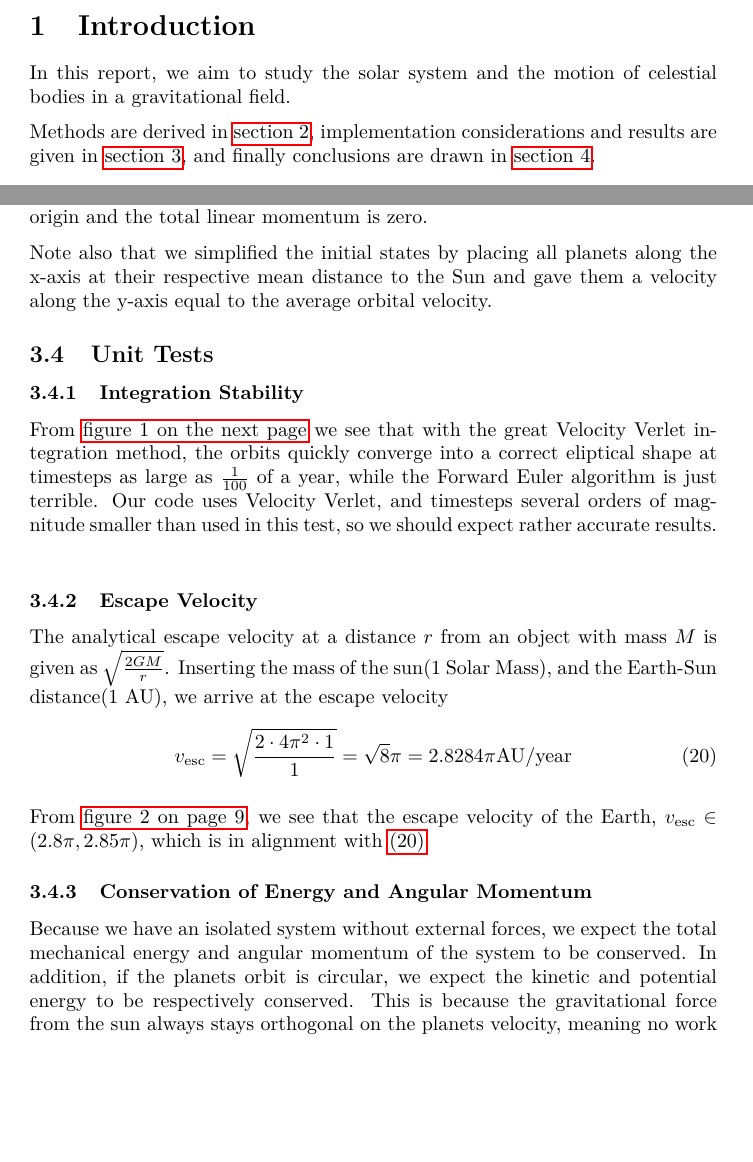
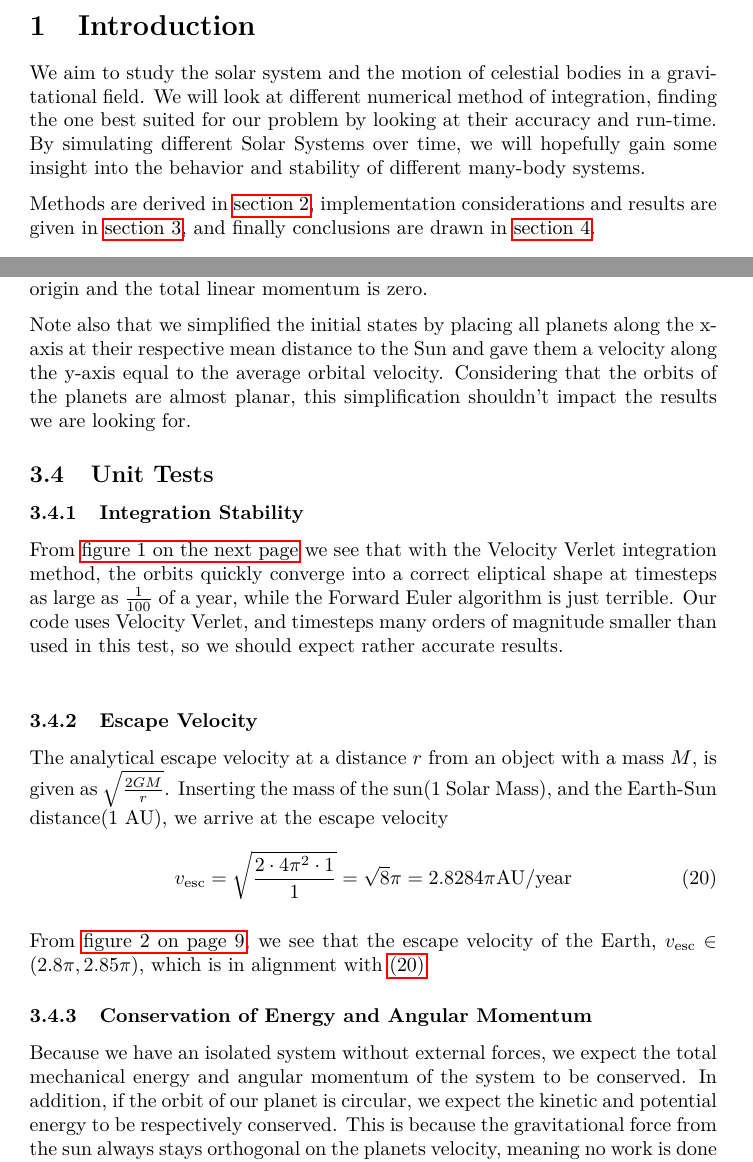
Before and after one commit to KGHustad/FYS3150, a LaTeX paper (project3/report.tex): two parts of pages 2 and 7 of 14, joined at a grey line, cut so that both start at the same text, the shorter picture padded with empty space. Compiled offline with pdfLaTeX.

Commit message:
final changes to report

```diff
--- a/project3/report.tex
+++ b/project3/report.tex
@@ -82,7 +82,7 @@ In this report, we study the motion of planets in the solar system. We find that
 %\subsection*{Description of the nature of the problem}
 %\cite{mhj_lecture_notes} % must cite something to avoid compilation error when using bibtex
 
-In this report, we aim to study the solar system and the motion of celestial bodies in a gravitational field.
+We aim to study the solar system and the motion of celestial bodies in a gravitational field. We will look at different numerical method of integration, finding the one best suited for our problem by looking at their accuracy and run-time. By simulating different Solar Systems over time, we will hopefully gain some insight into the behavior and stability of different many-body systems.
 
 Methods are derived in \ref{sec:methods}, implementation considerations and results are given in \ref{sec:implementation_and_results}, and finally conclusions are drawn in \ref{sec:conclusion}.
 
@@ -337,12 +337,12 @@ We see from listing \ref{lst:runtime} that Velocity Verlet runs in twice the tim
 \subsection{Preservation of centre of mass and linear momentum}
 Our program assumes that the first celestial body added to the system is the Sun, and that it is added at the origin without any speed. When the rest of the bodies are added, the Sun is adjusted so that the centre of mass lies in the origin and the total linear momentum is zero.
 
-Note also that we simplified the initial states by placing all planets along the x-axis at their respective mean distance to the Sun and gave them a velocity along the y-axis equal to the average orbital velocity.
+Note also that we simplified the initial states by placing all planets along the x-axis at their respective mean distance to the Sun and gave them a velocity along the y-axis equal to the average orbital velocity. Considering that the orbits of the planets are almost planar, this simplification shouldn't impact the results we are looking for.
 
 
 \subsection{Unit Tests}
 \subsubsection{Integration Stability}
-From \vref{fig:timestep_test} we see that with the great Velocity Verlet integration method, the orbits quickly converge into a correct eliptical shape at timesteps as large as $\frac{1}{100}$ of a year, while the Forward Euler algorithm is just terrible. Our code uses Velocity Verlet, and timesteps several orders of magnitude smaller than used in this test, so we should expect rather accurate results.\\
+From \vref{fig:timestep_test} we see that with the Velocity Verlet integration method, the orbits quickly converge into a correct eliptical shape at timesteps as large as $\frac{1}{100}$ of a year, while the Forward Euler algorithm is just terrible. Our code uses Velocity Verlet, and timesteps many orders of magnitude smaller than used in this test, so we should expect rather accurate results.\\
 
 
 \begin{figure}[ht]
@@ -353,7 +353,7 @@ From \vref{fig:timestep_test} we see that with the great Velocity Verlet integra
 
 
 \subsubsection{Escape Velocity}
-The analytical escape velocity at a distance $r$ from an object with mass $M$ is given as $\sqrt{\frac{2GM}{r}}$. Inserting the mass of the sun(1 Solar Mass), and the Earth-Sun distance(1 AU), we arrive at the escape velocity
+The analytical escape velocity at a distance $r$ from an object with a mass $M$, is given as $\sqrt{\frac{2GM}{r}}$. Inserting the mass of the sun(1 Solar Mass), and the Earth-Sun distance(1 AU), we arrive at the escape velocity
 \begin{equation}
 v_{\mathrm{esc}} = \sqrt{\frac{2\cdot 4\pi^2 \cdot 1}{1}} = \sqrt{8}\pi = 2.8284\pi \mathrm{AU}/\mathrm{year} \label{eq:escape_velocity}
 \end{equation}
@@ -368,7 +368,7 @@ From \vref{fig:escape_velocity}, we see that the escape velocity of the Earth, $
 
 
 \subsubsection{Conservation of Energy and Angular Momentum}
-Because we have an isolated system without external forces, we expect the total mechanical energy and angular momentum of the system to be conserved. In addition, if the planets orbit is circular, we expect the kinetic and potential energy to be respectively conserved. This is because the gravitational force from the sun always stays orthogonal on the planets velocity, meaning no work is done on the planet, and potential and kinetic energy stays unchanged.
+Because we have an isolated system without external forces, we expect the total mechanical energy and angular momentum of the system to be conserved. In addition, if the orbit of our planet is circular, we expect the kinetic and potential energy to be respectively conserved. This is because the gravitational force from the sun always stays orthogonal on the planets velocity, meaning no work is done on the planet, and potential and kinetic energy stays unchanged.
 
 \begin{figure}[ht]
 \includegraphics[width=\textwidth]{fig/energy_conservation_v=2pi.pdf}
```
Also changed, not shown: project3/report.tex (8 more changed lines).
